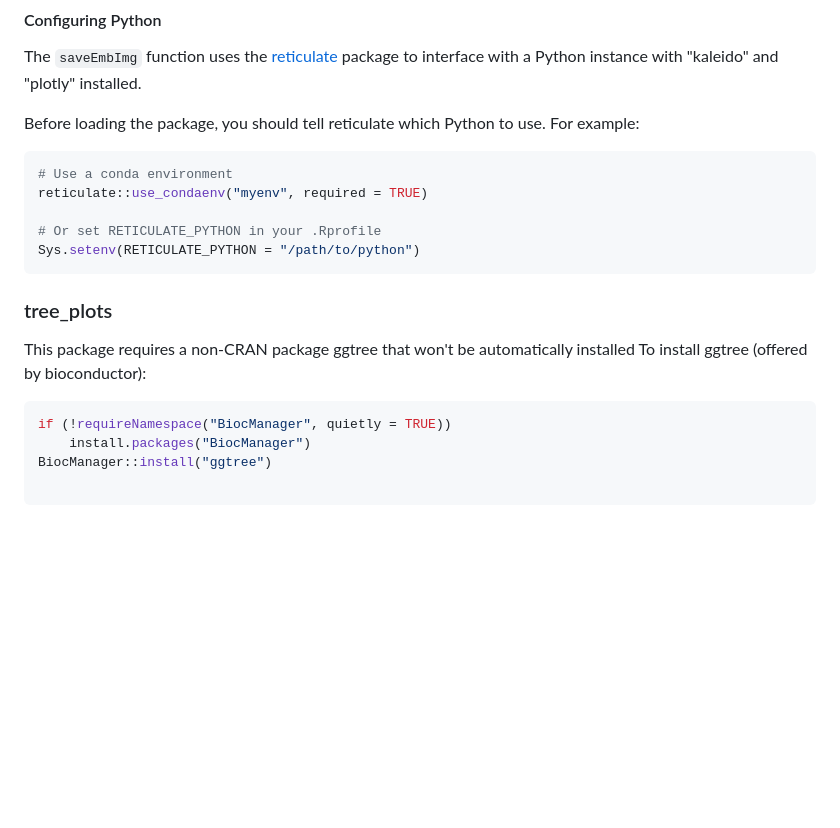
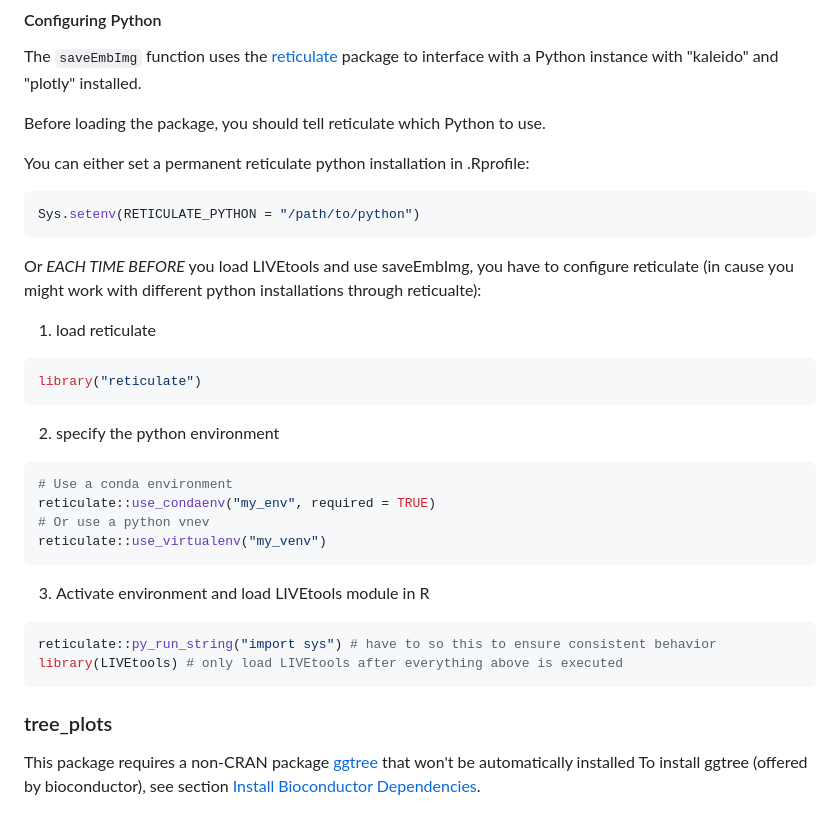
Before and after one commit to johnmurraylab/LIVE_tools, a Markdown page: README.md, the part around the change printed below. Drawn GitHub-style; blank space fills up the shorter version.

Commit message:
reticulate python dependencies
update instructions on setting up reticulate and python environment for saveEmbImg

````diff
--- a/README.md
+++ b/README.md
@@ -94,22 +108,30 @@ The `saveEmbImg` function uses the [reticulate](https://rstudio.github.io/reticu
 to interface with a Python instance with "kaleido" and "plotly" installed.
 
 Before loading the package, you should tell reticulate which Python to use.
-For example:
 
+You can either set a permanent reticulate python installation in .Rprofile:
+```r
+Sys.setenv(RETICULATE_PYTHON = "/path/to/python")
+```
+Or *EACH TIME BEFORE* you load LIVEtools and use saveEmbImg, you have to configure reticulate (in cause you might work with different python installations through reticualte):
+
+1. load reticulate
+```r
+library("reticulate")
+```
+2. specify the python environment
 ```r
 # Use a conda environment
-reticulate::use_condaenv("myenv", required = TRUE)
-
-# Or set RETICULATE_PYTHON in your .Rprofile
-Sys.setenv(RETICULATE_PYTHON = "/path/to/python")
+reticulate::use_condaenv("my_env", required = TRUE)
+# Or use a python vnev
+reticulate::use_virtualenv("my_venv")
+```
+3. Activate environment and load LIVEtools module in R
+```r
+reticulate::py_run_string("import sys") # have to so this to ensure consistent behavior
+library(LIVEtools) # only load LIVEtools after everything above is executed
 ```
 
 ### tree_plots
-This package requires a non-CRAN package ggtree that won't be automatically installed
-To install ggtree (offered by bioconductor):
-```r
-if (!requireNamespace("BiocManager", quietly = TRUE))
-    install.packages("BiocManager")
-BiocManager::install("ggtree")
-
-```
+This package requires a non-CRAN package [ggtree](https://doi.org/doi:10.18129/B9.bioc.ggtree) that won't be automatically installed
+To install ggtree (offered by bioconductor), see section [Install Bioconductor Dependencies](#install-bioconductor-dependencies).
````
Also changed, not shown: other parts of README.md (+21 -7 lines).
